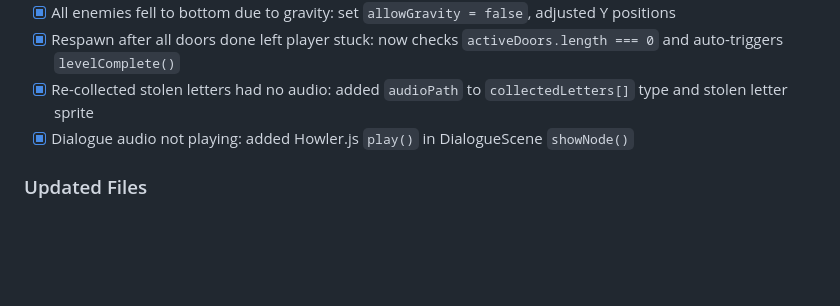
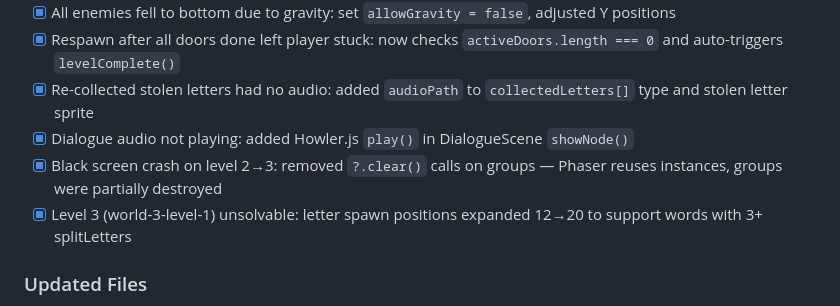
Before and after one commit to mesepith/Shabd-Saga, a Markdown page: docs/12-progress-log.md, the part around the change. GitHub-like rendering; blank space fills up the shorter version.

```diff
--- a/docs/12-progress-log.md
+++ b/docs/12-progress-log.md
@@ -144,6 +144,8 @@
 - [x] Respawn after all doors done left player stuck: now checks `activeDoors.length === 0` and auto-triggers `levelComplete()`
 - [x] Re-collected stolen letters had no audio: added `audioPath` to `collectedLetters[]` type and stolen letter sprite
 - [x] Dialogue audio not playing: added Howler.js `play()` in DialogueScene `showNode()`
+- [x] Black screen crash on level 2→3: removed `?.clear()` calls on groups — Phaser reuses instances, groups were partially destroyed
+- [x] Level 3 (world-3-level-1) unsolvable: letter spawn positions expanded 12→20 to support words with 3+ splitLetters
 
 ### Updated Files
 - `src/scenes/GameScene.ts` — blink fix, enemy cooldown, damage logic, gravity, door positions, respawn check, audioPath
```
